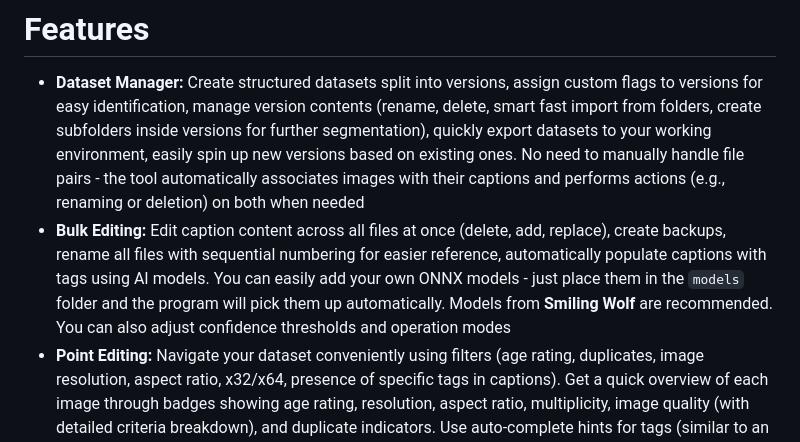
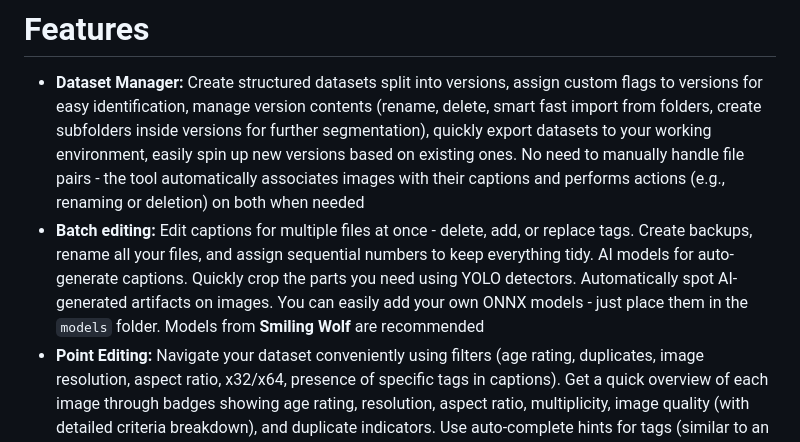
Before and after one commit to M0R1C/TagForge, a Markdown page: README.md, the part around the change. Rendered like a GitHub page.

```diff
--- a/README.md
+++ b/README.md
@@ -14,7 +14,7 @@ The key priorities are simplicity, ease of use, well‑organized workspaces, and
 # Features
 
 * **Dataset Manager:** Create structured datasets split into versions, assign custom flags to versions for easy identification, manage version contents (rename, delete, smart fast import from folders, create subfolders inside versions for further segmentation), quickly export datasets to your working environment, easily spin up new versions based on existing ones. No need to manually handle file pairs - the tool automatically associates images with their captions and performs actions (e.g., renaming or deletion) on both when needed
-* **Bulk Editing:** Edit caption content across all files at once (delete, add, replace), create backups, rename all files with sequential numbering for easier reference, automatically populate captions with tags using AI models. You can easily add your own ONNX models - just place them in the `models` folder and the program will pick them up automatically. Models from **Smiling Wolf** are recommended. You can also adjust confidence thresholds and operation modes
+* **Batch editing:** Edit captions for multiple files at once - delete, add, or replace tags. Create backups, rename all your files, and assign sequential numbers to keep everything tidy. AI models for auto-generate captions. Quickly crop the parts you need using YOLO detectors. Automatically spot AI-generated artifacts on images. You can easily add your own ONNX models - just place them in the `models` folder. Models from **Smiling Wolf** are recommended
 * **Point Editing:** Navigate your dataset conveniently using filters (age rating, duplicates, image resolution, aspect ratio, x32/x64, presence of specific tags in captions). Get a quick overview of each image through badges showing age rating, resolution, aspect ratio, multiplicity, image quality (with detailed criteria breakdown), and duplicate indicators. Use auto‑complete hints for tags (similar to an IDE) to speed up manual tagging. Build structured tag dictionaries for your datasets and easily add or remove predefined tags from captions - extremely useful when preparing data, for example, for character LoRa models. Examine images in detail with a built‑in magnifier
 * **Analytics:** Use a flexible dashboard with widgets to get visual insights into your dataset contents, assess quality, and compare versions through graphs
 * **Settings:** Choose your preferred interface language (Russian and English are currently supported), customize the UI to your liking, set a convenient working directory (where your datasets are stored; relative, absolute, and remote paths are supported). Configure the tool’s network accessibility (IP address and port) to access it from any device in your home - for instance, work comfortably from a tablet instead of being tied to your computer
```
